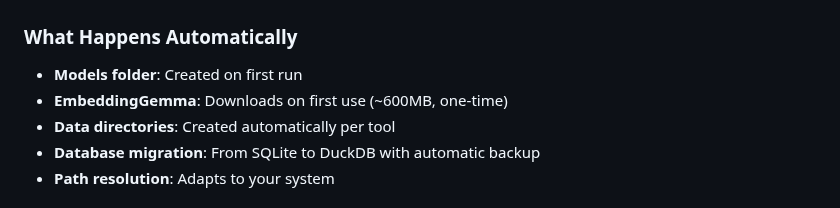
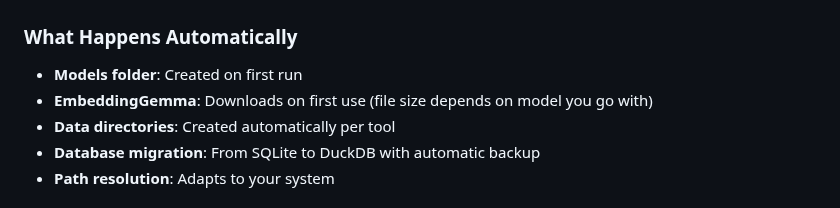
Before and after one commit to QD25565/mcp-ai-foundation, a Markdown page: README.md, the part around the change. GitHub-like rendering.

```diff
--- a/README.md
+++ b/README.md
@@ -37,7 +37,7 @@ pip install -r requirements.txt
 
 ### What Happens Automatically
 - **Models folder**: Created on first run
-- **EmbeddingGemma**: Downloads on first use (~600MB, one-time)
+- **EmbeddingGemma**: Downloads on first use (file size depends on model you go with)
 - **Data directories**: Created automatically per tool
 - **Database migration**: From SQLite to DuckDB with automatic backup
 - **Path resolution**: Adapts to your system
```
